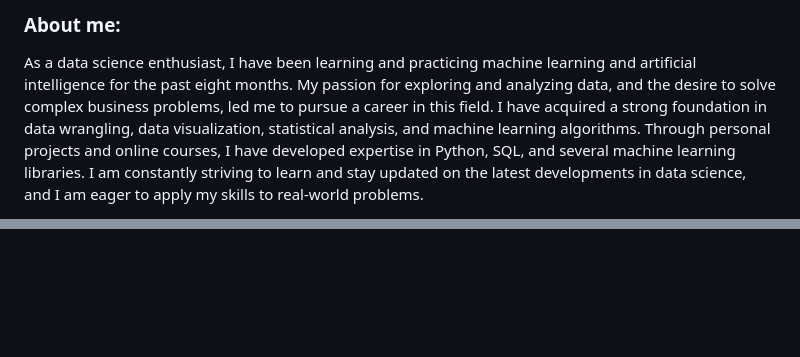
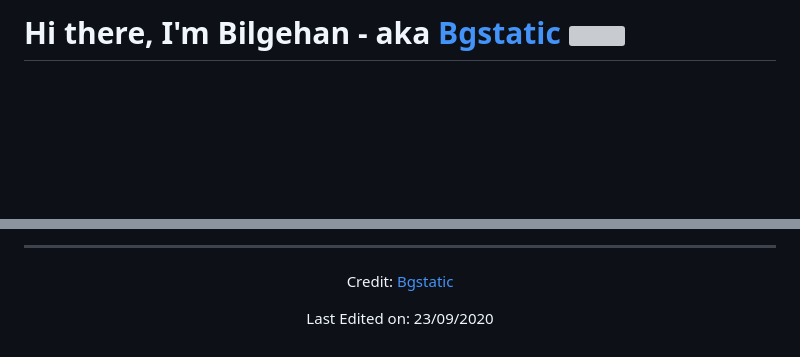
Before and after one commit to vivekraina7/vivekraina7, a Markdown page: README.md, 2 parts joined by grey strips. Rendered like a GitHub page; blank space fills up the shorter version; grey boxes are pictures that could not be loaded.

```diff
--- a/README.md
+++ b/README.md
@@ -1,5 +1,2 @@
-### About me:
-As a data science enthusiast, I have been learning and practicing machine learning and artificial intelligence for the past eight months. My passion for exploring and analyzing data, and the desire to solve complex business problems, led me to pursue a career in this field. I have acquired a strong foundation in data wrangling, data visualization, statistical analysis, and machine learning algorithms. Through personal projects and online courses, I have developed expertise in Python, SQL, and several machine learning libraries. I am constantly striving to learn and stay updated on the latest developments in data science, and I am eager to apply my skills to real-world problems.
-<!DOCTYPE html>
-<html>
+# Hi there, I'm Bilgehan - aka [Bgstatic][website] <img width="30px" src="https://media.tenor.com/images/3b388fe03da271d2674faf85eb7c3fcd/tenor.gif" />
 
@@ -34,0 +86,4 @@ As a data science enthusiast, I have been learning and practicing machine learni
+----
+Credit: [Bgstatic](https://github.com/Bgstatic)
+
+Last Edited on: 23/09/2020
```
Also changed, not shown: other parts of README.md (+79 -25 lines).
